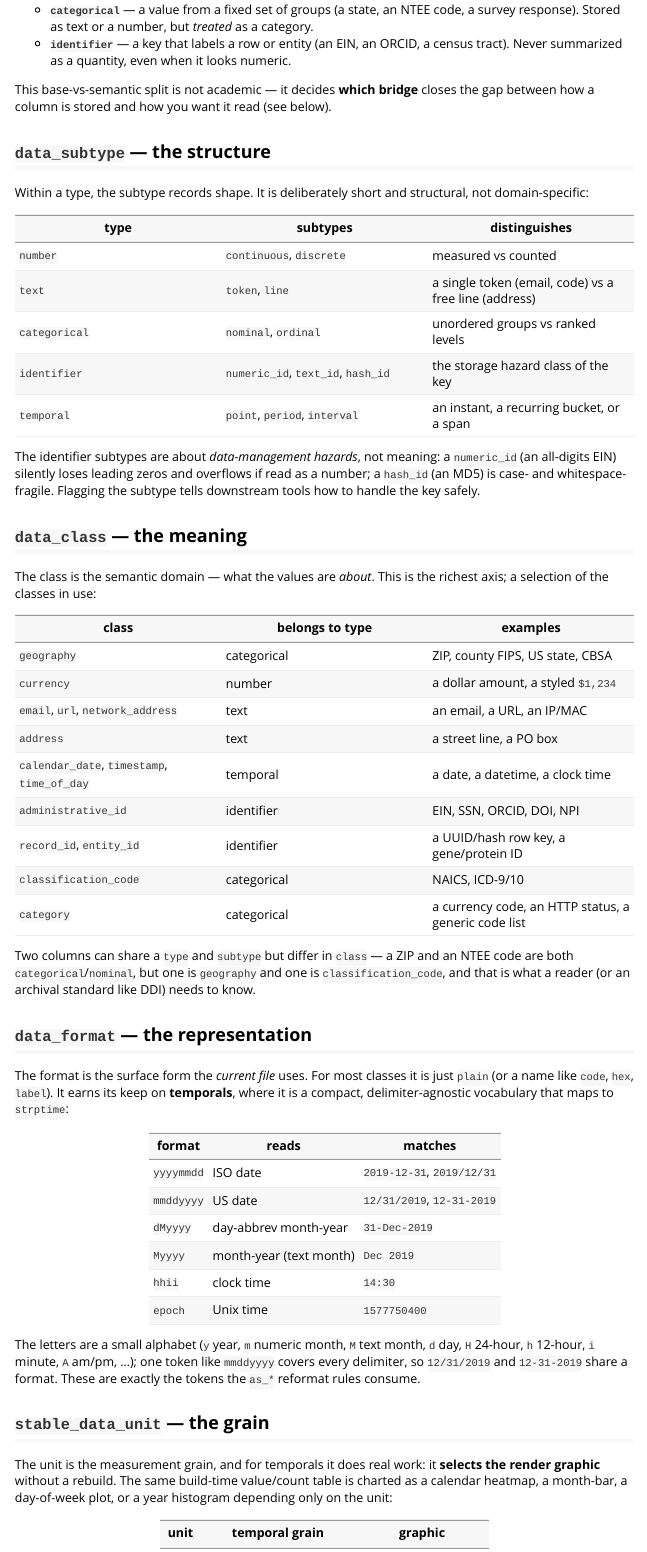
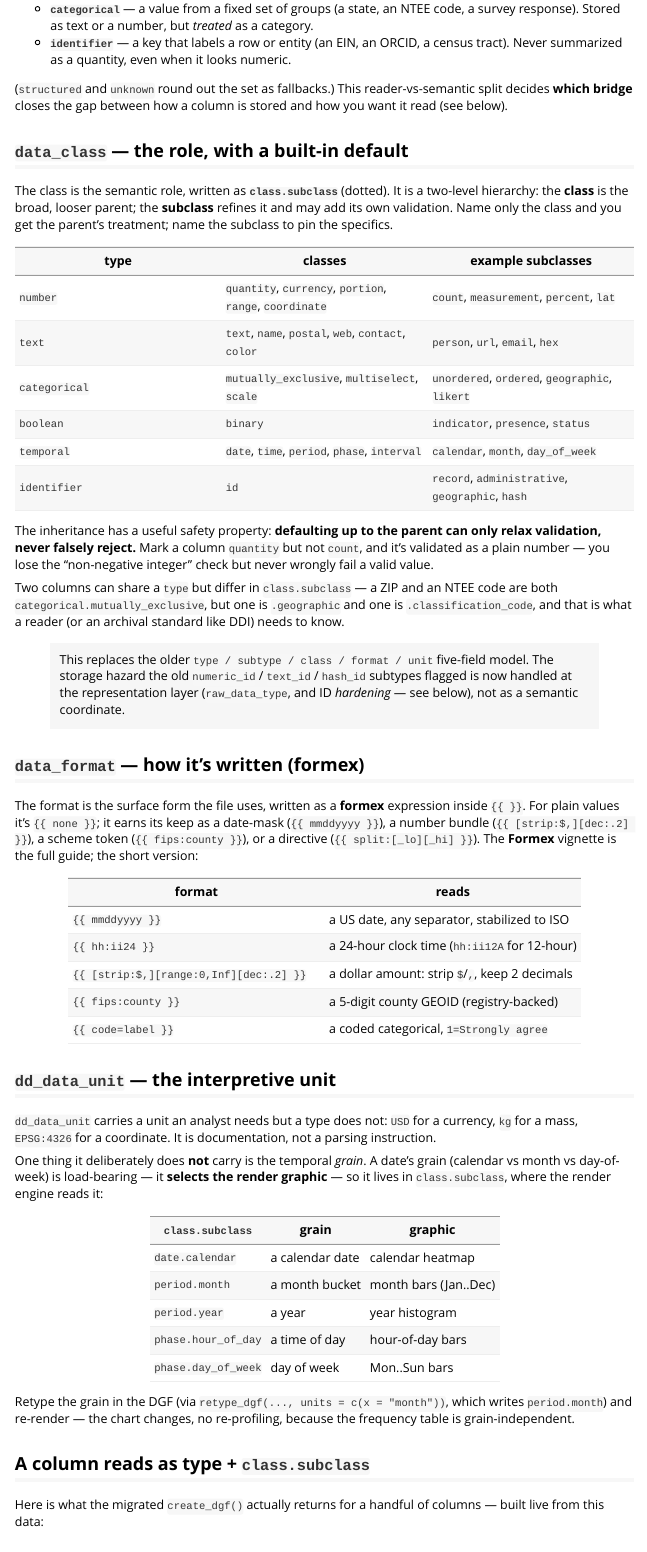
Before and after one commit to UrbanInstitute/datagoodr, an R Markdown document (vignettes/data-type-ontology.Rmd): the page in a window 1100 px wide, from 830 px down before the commit and from 780 px down after it, so that both start at the same text. Rendered offline with R 4.5, knitr and Pandoc, with nearby package versions; some code elsewhere in the file could not run offline; common packages that the code uses without loading them are loaded.

Commit message:
Update data-type-ontology vignette to the v4 model
Rewrite the ontology vignette for the migrated schema: drop the subtype/unit
five-field framing for type + class.subclass (with the parent-default
inheritance and its relax-never-reject property), reframe data_format as formex,
move interpretive units to dd_data_unit while keeping the temporal grain in
class.subclass, and update the two-bridge column names (raw/stable_data_type).
Adds a live create_dgf() chunk showing the grouping-vs-key contrast
(state -> mutually_exclusive.geographic, county -> id.geographic) from real
migrated output.

Co-Authored-By: Claude Opus 4.8 <noreply@anthropic.com>

```diff
--- a/vignettes/data-type-ontology.Rmd
+++ b/vignettes/data-type-ontology.Rmd
@@ -53,61 +51,82 @@ six, and they divide into two groups that matter for governance:
 * **`identifier`** --- a key that labels a row or entity (an EIN, an ORCID, a
   census tract). Never summarized as a quantity, even when it looks numeric.
 
-This base-vs-semantic split is not academic --- it decides **which bridge** closes
-the gap between how a column is stored and how you want it read (see below).
+(`structured` and `unknown` round out the set as fallbacks.) This
+reader-vs-semantic split decides **which bridge** closes the gap between how a
+column is stored and how you want it read (see below).
 
-## `data_subtype` --- the structure
+## `data_class` --- the role, with a built-in default
 
-Within a type, the subtype records shape. It is deliberately short and
-structural, not domain-specific:
+The class is the semantic role, written as **`class.subclass`** (dotted). It is a
+two-level hierarchy: the **class** is the broad, looser parent; the **subclass**
+refines it and may add its own validation. Name only the class and you get the
+parent's treatment; name the subclass to pin the specifics.
 
-| type | subtypes | distinguishes |
+| type | classes | example subclasses |
 |---|---|---|
-| `number` | `continuous`, `discrete` | measured vs counted |
-| `text` | `token`, `line` | a single token (email, code) vs a free line (address) |
-| `categorical` | `nominal`, `ordinal` | unordered groups vs ranked levels |
-| `identifier` | `numeric_id`, `text_id`, `hash_id` | the storage hazard class of the key |
-| `temporal` | `point`, `period`, `interval` | an instant, a recurring bucket, or a span |
+| `number` | `quantity`, `currency`, `portion`, `range`, `coordinate` | `count`, `measurement`, `percent`, `lat` |
+| `text` | `text`, `name`, `postal`, `web`, `contact`, `color` | `person`, `url`, `email`, `hex` |
+| `categorical` | `mutually_exclusive`, `multiselect`, `scale` | `unordered`, `ordered`, `geographic`, `likert` |
+| `boolean` | `binary` | `indicator`, `presence`, `status` |
+| `temporal` | `date`, `time`, `period`, `phase`, `interval` | `calendar`, `month`, `day_of_week` |
+| `identifier` | `id` | `record`, `administrative`, `geographic`, `hash` |
 
-The identifier subtypes are about *data-management hazards*, not meaning: a
-`numeric_id` (an all-digits EIN) silently loses leading zeros and overflows if
-read as a number; a `hash_id` (an MD5) is case- and whitespace-fragile. Flagging
-the subtype tells downstream tools how to handle the key safely.
+The inheritance has a useful safety property: **defaulting up to the parent can
+only relax validation, never falsely reject.** Mark a column
+`quantity` but not `count`, and it's validated as a plain number --- you lose the
+"non-negative integer" check but never wrongly fail a valid value.
 
-## `data_class` --- the meaning
+Two columns can share a `type` but differ in `class.subclass` --- a ZIP and an
+NTEE code are both `categorical.mutually_exclusive`, but one is `.geographic` and
+one is `.classification_code`, and that is what a reader (or an archival standard
+like DDI) needs to know.
 
-The class is the semantic domain --- what the values are *about*. This is the
-richest axis; a selection of the classes in use:
+> This replaces the older `type / subtype / class / format / unit` five-field
+> model. The storage hazard the old `numeric_id` / `text_id` / `hash_id`
+> subtypes flagged is now handled at the representation layer (`raw_data_type`,
+> and ID *hardening* --- see below), not as a semantic coordinate.
 
-| class | belongs to type | examples |
+## `data_format` --- how it's written (formex)
+
+The format is the surface form the file uses, written as a **formex** expression
+inside `{{ }}`. For plain values it's `{{ none }}`; it earns its keep as a
+date-mask (`{{ mmddyyyy }}`), a number bundle (`{{ [strip:$,][dec:.2] }}`), a
+scheme token (`{{ fips:county }}`), or a directive (`{{ split:[_lo][_hi] }}`).
+The **Formex** vignette is the full guide; the short version:
+
+| format | reads |
+|---|---|
+| `{{ mmddyyyy }}` | a US date, any separator, stabilized to ISO |
+| `{{ hh:ii24 }}` | a 24-hour clock time (`hh:ii12A` for 12-hour) |
+| `{{ [strip:$,][range:0,Inf][dec:.2] }}` | a dollar amount: strip `$`/`,`, keep 2 decimals |
+| `{{ fips:county }}` | a 5-digit county GEOID (registry-backed) |
+| `{{ code=label }}` | a coded categorical, `1=Strongly agree` |
+
+## `dd_data_unit` --- the interpretive unit
+
+`dd_data_unit` carries a unit an analyst needs but a type does not: `USD` for a
+currency, `kg` for a mass, `EPSG:4326` for a coordinate. It is documentation, not
+a parsing instruction.
+
+One thing it deliberately does **not** carry is the temporal *grain*. A date's
+grain (calendar vs month vs day-of-week) is load-bearing --- it **selects the
+render graphic** --- so it lives in `class.subclass`, where the render engine
+reads it:
+
+| `class.subclass` | grain | graphic |
 |---|---|---|
-| `geography` | categorical | ZIP, county FIPS, US state, CBSA |
-| `currency` | number | a dollar amount, a styled `$1,234` |
-| `email`, `url`, `network_address` | text | an email, a URL, an IP/MAC |
-| `address` | text | a street line, a PO box |
-| `calendar_date`, `timestamp`, `time_of_day` | temporal | a date, a datetime, a clock time |
-| `administrative_id` | identifier | EIN, SSN, ORCID, DOI, NPI |
-| `record_id`, `entity_id` | identifier | a UUID/hash row key, a gene/protein ID |
-| `classification_code` | categorical | NAICS, ICD-9/10 |
-| `category` | categorical | a currency code, an HTTP status, a generic code list |
+| `date.calendar` | a calendar date | calendar heatmap |
+| `period.month` | a month bucket | month bars (Jan..Dec) |
+| `period.year` | a year | year histogram |
+| `phase.hour_of_day` | a time of day | hour-of-day bars |
+| `phase.day_of_week` | day of week | Mon..Sun bars |
 
-Two columns can share a `type` and `subtype` but differ in `class` --- a ZIP and
-an NTEE code are both `categorical`/`nominal`, but one is `geography` and one is
-`classification_code`, and that is what a reader (or an archival standard like
-DDI) needs to know.
+Retype the grain in the DGF (via `retype_dgf(..., units = c(x = "month"))`, which
+writes `period.month`) and re-render --- the chart changes, no re-profiling, because
+the frequency table is grain-independent.
 
-## `data_format` --- the representation
+## A column reads as type + `class.subclass`
 
-The format is the surface form the *current file* uses. For most classes it is
-just `plain` (or a name like `code`, `hex`, `label`). It earns its keep on
-**temporals**, where it is a compact, delimiter-agnostic vocabulary that maps to
-`strptime`:
+Here is what the migrated `create_dgf()` actually returns for a handful of
+columns --- built live from this data:
 
-| format | reads | matches |
-|---|---|---|
-| `yyyymmdd` | ISO date | `2019-12-31`, `2019/12/31` |
-| `mmddyyyy` | US date | `12/31/2019`, `12-31-2019` |
-| `dMyyyy` | day-abbrev month-year | `31-Dec-2019` |
-| `Myyyy` | month-year (text month) | `Dec 2019` |
-| `hhii` | clock time | `14:30` |
-| `epoch` | Unix time | `1577750400` |
@@ -114,14 +144 @@ just `plain` (or a name like `code`, `hex`, `label`). It earns its keep on
 
-The letters are a small alphabet (`y` year, `m` numeric month, `M` text month,
-`d` day, `H` 24-hour, `h` 12-hour, `i` minute, `A` am/pm, ...); one token like
-`mmddyyyy` covers every delimiter, so `12/31/2019` and `12-31-2019` share a
-format. These are exactly the tokens the `as_*` reformat rules consume.
-
-## `stable_data_unit` --- the grain
-
-The unit is the measurement grain, and for temporals it does real work: it
-**selects the render graphic** without a rebuild. The same build-time
-value/count table is charted as a calendar heatmap, a month-bar, a day-of-week
-plot, or a year histogram depending only on the unit:
-
-| unit | temporal grain | graphic |
```
Also changed, not shown: vignettes/data-type-ontology.Rmd (109 more changed lines).
